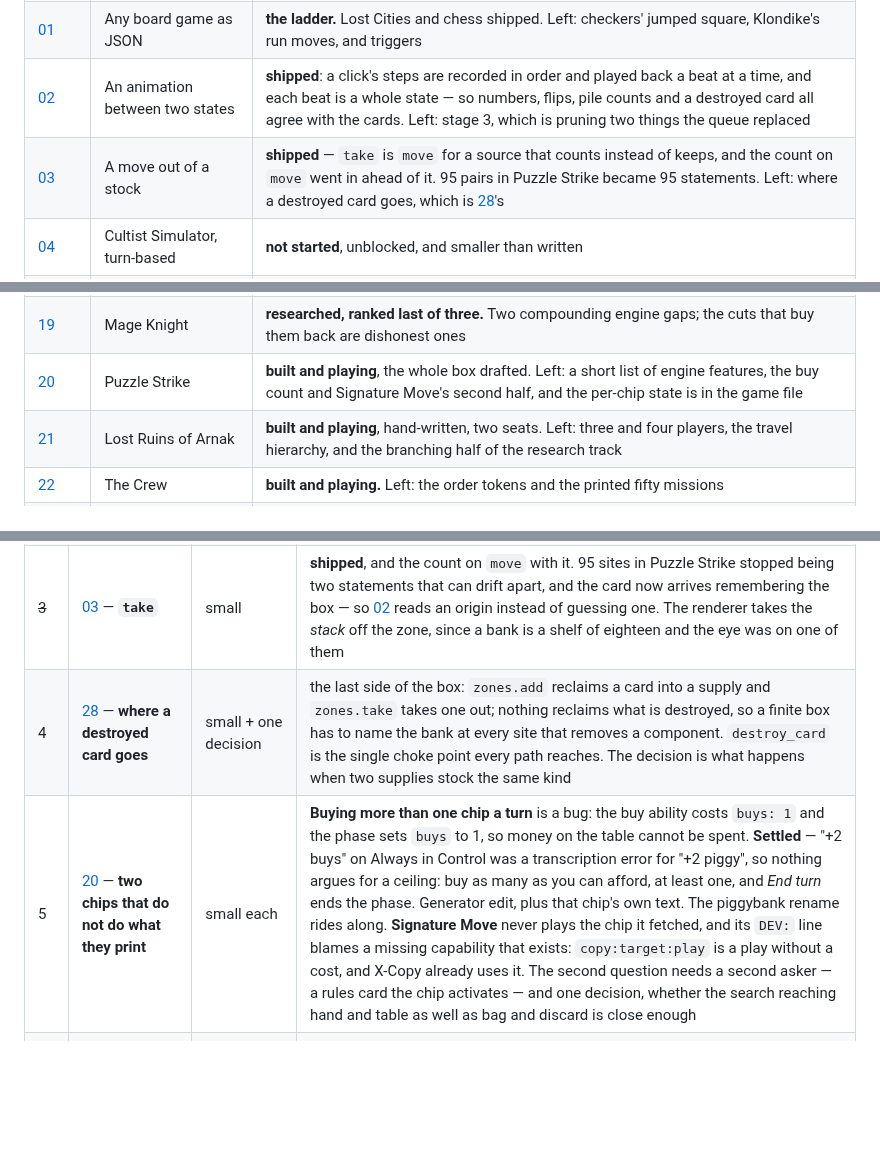
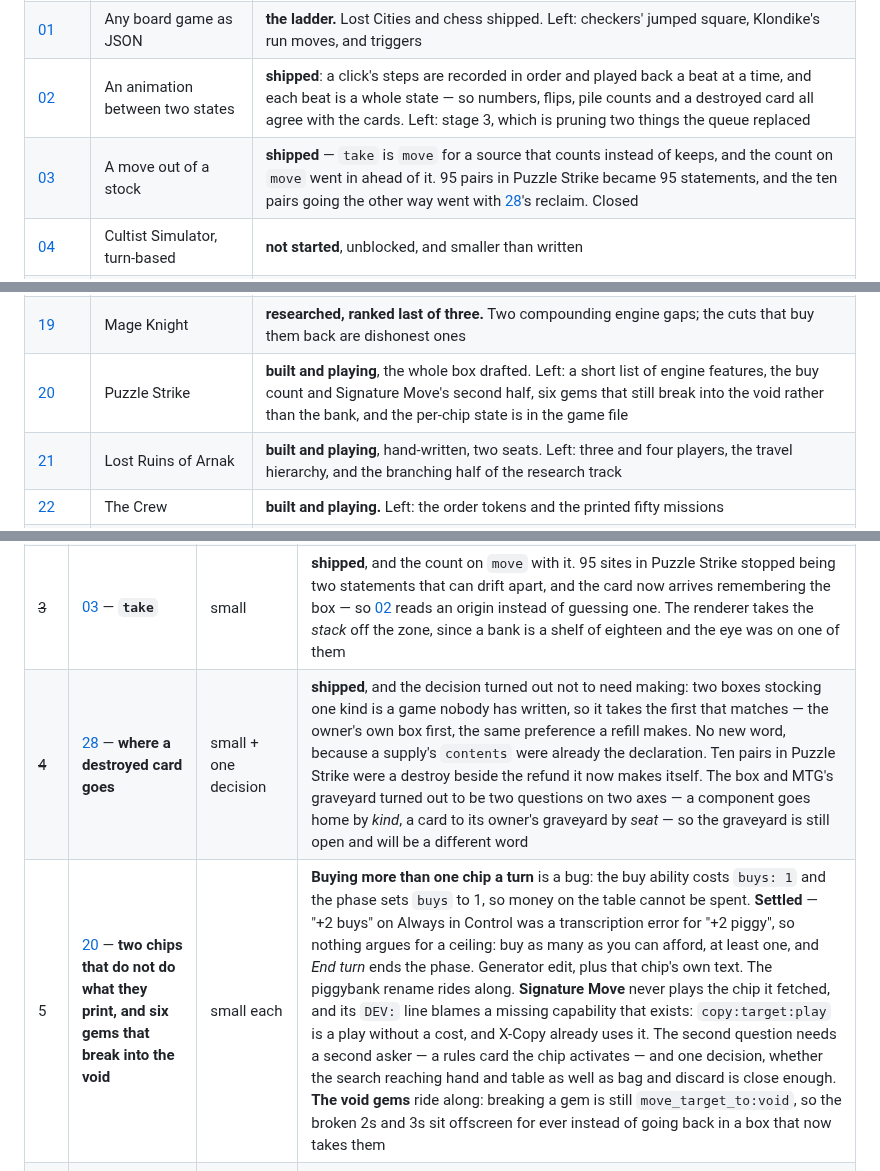
Before and after one commit to Kdansky/ravel, a Markdown page: ideas/README.md, 3 parts joined by grey strips. GitHub-like rendering; blank space fills up the shorter version.

```diff
--- a/ideas/README.md
+++ b/ideas/README.md
@@ -23,7 +23,7 @@ engine.
 | [DONE](DONE.md) | **Everything already built** | stats on cards · seats and hot-seat · the engine's own RNG · procedural art · networked play · stacks and mixins · named and remote assets · the inspector |
 | [01](01-boardgames.md) | Any board game as JSON | **the ladder.** Lost Cities and chess shipped. Left: checkers' jumped square, Klondike's run moves, and triggers |
 | [02](02-between-two-states.md) | An animation between two states | **shipped**: a click's steps are recorded in order and played back a beat at a time, and each beat is a whole state — so numbers, flips, pile counts and a destroyed card all agree with the cards. Left: stage 3, which is pruning two things the queue replaced |
-| [03](03-a-move-out-of-a-stock.md) | A move out of a stock | **shipped** — `take` is `move` for a source that counts instead of keeps, and the count on `move` went in ahead of it. 95 pairs in Puzzle Strike became 95 statements. Left: where a destroyed card goes, which is [28](28-a-zone-by-its-parts.md)'s |
+| [03](03-a-move-out-of-a-stock.md) | A move out of a stock | **shipped** — `take` is `move` for a source that counts instead of keeps, and the count on `move` went in ahead of it. 95 pairs in Puzzle Strike became 95 statements, and the ten pairs going the other way went with [28](28-a-zone-by-its-parts.md)'s reclaim. Closed |
 | [04](04-simulation-games.md) | Cultist Simulator, turn-based | **not started**, unblocked, and smaller than written |
 | [05](05-assets-and-repo.md) | Assets, and what the repo carries | **closed** — named assets, remote pictures, a generated placeholder. Art stays in git: that gap was a misunderstanding, and remote art was the real requirement |
 | [06](06-schema-and-types.md) | Saying what things are | **closed.** Gap 1 reopened and shipped as [28](28-a-zone-by-its-parts.md); the rest shipped, folded into [17](17-conditions-as-expressions.md), or dissolved |
@@ -40,7 +40,7 @@ engine.
 | [17](17-conditions-as-expressions.md) | A condition is one string | **shipped whole**, and 112 conditions across ten game files went with the struct forms |
 | [18](18-legends-of-runeterra.md) | Legends of Runeterra | **milestone 1 plays.** Left: spells, speeds, the rest of the keywords, champions |
 | [19](19-mage-knight.md) | Mage Knight | **researched, ranked last of three.** Two compounding engine gaps; the cuts that buy them back are dishonest ones |
-| [20](20-puzzle-strike.md) | Puzzle Strike | **built and playing**, the whole box drafted. Left: a short list of engine features, the buy count and Signature Move's second half, and the per-chip state is in the game file |
+| [20](20-puzzle-strike.md) | Puzzle Strike | **built and playing**, the whole box drafted. Left: a short list of engine features, the buy count and Signature Move's second half, six gems that still break into the void rather than the bank, and the per-chip state is in the game file |
 | [21](21-lost-ruins-of-arnak.md) | Lost Ruins of Arnak | **built and playing**, hand-written, two seats. Left: three and four players, the travel hierarchy, and the branching half of the research track |
 | [22](22-the-crew.md) | The Crew | **built and playing.** Left: the order tokens and the printed fifty missions |
 | [23](23-splendor.md) | Splendor | **built and playing**, two seats |
@@ -63,8 +63,8 @@ Cheap things that let other things happen come first.
 | ~~1~~ | [02](02-between-two-states.md) — **stage 2, the presented state** | medium | **shipped**, and smaller than written: the registry is already a swappable pointer, so presenting a state is `entity.restore` around the frame rather than an accessor over 26 sites in `render.lua`. Stage 1's pin and its cut both went — with a state per step the sequencing is inherent, and a card that moved twice makes both moves |
 | ~~2~~ | [07](07-presentation.md) — **a card that fills the zone it is in** | tiny | **shipped.** `fit: "fill"` is read outside grids now, and a filled row picks the column count whose cells come out closest to square. It did *not* fix Puzzle Strike's buttons: those are 28px because the zone is 179×46px, which is gap 7's question, not this one |
 | ~~3~~ | [03](03-a-move-out-of-a-stock.md) — **`take`** | small | **shipped**, and the count on `move` with it. 95 sites in Puzzle Strike stopped being two statements that can drift apart, and the card now arrives remembering the box — so [02](02-between-two-states.md) reads an origin instead of guessing one. The renderer takes the *stack* off the zone, since a bank is a shelf of eighteen and the eye was on one of them |
-| 4 | [28](28-a-zone-by-its-parts.md) — **where a destroyed card goes** | small + one decision | the last side of the box: `zones.add` reclaims a card into a supply and `zones.take` takes one out; nothing reclaims what is destroyed, so a finite box has to name the bank at every site that removes a component. `destroy_card` is the single choke point every path reaches. The decision is what happens when two supplies stock the same kind |
-| 5 | [20](20-puzzle-strike.md) — **two chips that do not do what they print** | small each | **Buying more than one chip a turn** is a bug: the buy ability costs `buys: 1` and the phase sets `buys` to 1, so money on the table cannot be spent. **Settled** — "+2 buys" on Always in Control was a transcription error for "+2 piggy", so nothing argues for a ceiling: buy as many as you can afford, at least one, and *End turn* ends the phase. Generator edit, plus that chip's own text. The piggybank rename rides along. **Signature Move** never plays the chip it fetched, and its `DEV:` line blames a missing capability that exists: `copy:target:play` is a play without a cost, and X-Copy already uses it. The second question needs a second asker — a rules card the chip activates — and one decision, whether the search reaching hand and table as well as bag and discard is close enough |
+| ~~4~~ | [28](28-a-zone-by-its-parts.md) — **where a destroyed card goes** | small + one decision | **shipped**, and the decision turned out not to need making: two boxes stocking one kind is a game nobody has written, so it takes the first that matches — the owner's own box first, the same preference a refill makes. No new word, because a supply's `contents` were already the declaration. Ten pairs in Puzzle Strike were a destroy beside the refund it now makes itself. The box and MTG's graveyard turned out to be two questions on two axes — a component goes home by *kind*, a card to its owner's graveyard by *seat* — so the graveyard is still open and will be a different word |
+| 5 | [20](20-puzzle-strike.md) — **two chips that do not do what they print, and six gems that break into the void** | small each | **Buying more than one chip a turn** is a bug: the buy ability costs `buys: 1` and the phase sets `buys` to 1, so money on the table cannot be spent. **Settled** — "+2 buys" on Always in Control was a transcription error for "+2 piggy", so nothing argues for a ceiling: buy as many as you can afford, at least one, and *End turn* ends the phase. Generator edit, plus that chip's own text. The piggybank rename rides along. **Signature Move** never plays the chip it fetched, and its `DEV:` line blames a missing capability that exists: `copy:target:play` is a play without a cost, and X-Copy already uses it. The second question needs a second asker — a rules card the chip activates — and one decision, whether the search reaching hand and table as well as bag and discard is close enough. **The void gems** ride along: breaking a gem is still `move_target_to:void`, so the broken 2s and 3s sit offscreen for ever instead of going back in a box that now takes them |
 | 6 | [07](07-presentation.md) gap 7 — **a word for where the buttons go** | small | eight games have each invented their own chrome in raw fractions, and an author must answer "where do the buttons go" before putting a button anywhere. The cheap version is a named region resolved in `zones.resize`, one branch, keeping the model that a button is a card in a zone. Unblocked: item 2 shipped and left the buttons at 28px, which is this question's answer to give |
 | 7 | [07](07-presentation.md) — **where the numbers are read, and whether zeros are** | medium, and a word to agree first | `draw_stats` is hard-anchored to the top-right corner in pixels, so any game using that corner has its readout printed over it. Two independent halves: a place, which needs a new field and therefore consent; and zeros, where `badge_zeros` already exists for the card end of the same question |
 | 8 | [09](09-composition.md) — **`include`, then a base file of patterns** | medium | worth re-opening with the pause's two findings settled. Four generated games now, whose files are only maintainable *because* of the generator — the argument arriving from a new direction |
```
Also changed, not shown: other parts of ideas/README.md (+1 -1 lines), ideas/20-puzzle-strike.md (+12 -0 lines), ideas/28-a-zone-by-its-parts.md (+11 -44 lines).
